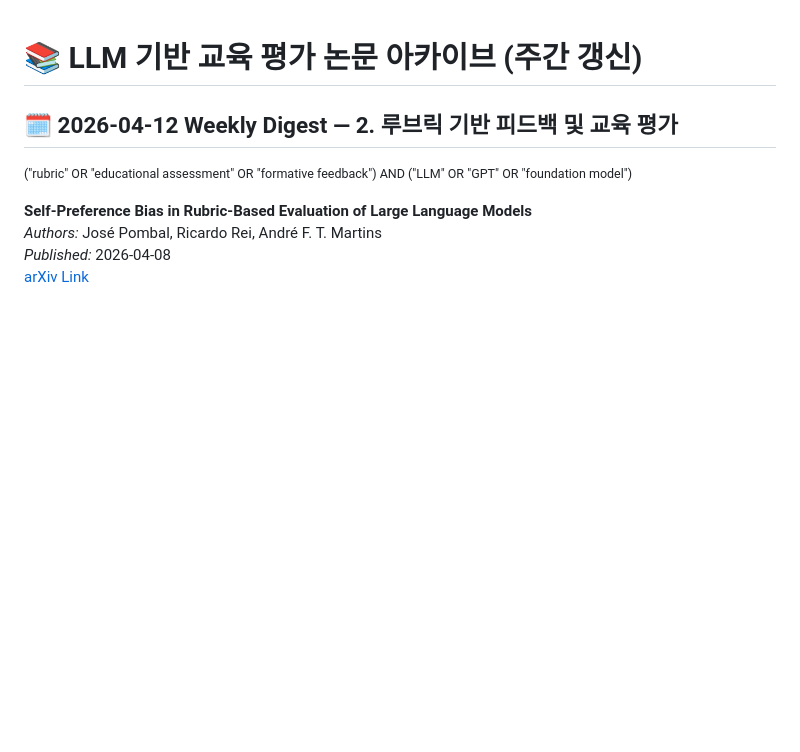
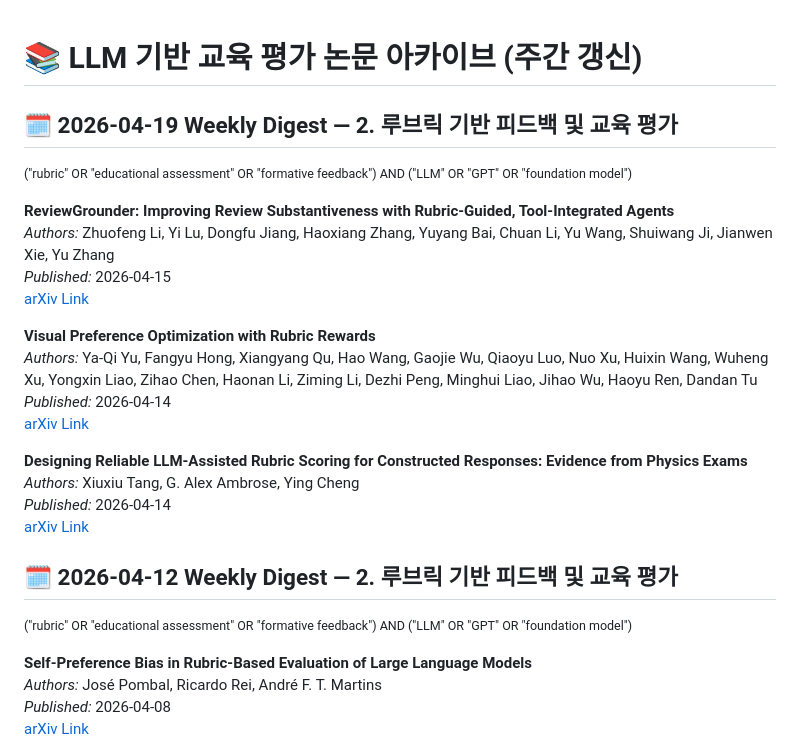
Before and after one commit to lovehyun/arxiv-llmedu, a Markdown page: data/papers_2026.md, the part around the change. Rendered like a GitHub page; blank space fills up the shorter version.

Commit message:
Weekly arXiv update 2026-04-19

```diff
--- a/data/papers_2026.md
+++ b/data/papers_2026.md
@@ -11,6 +11,25 @@
 
 
 
+
+
+## 🗓️ 2026-04-19 Weekly Digest — 2. 루브릭 기반 피드백 및 교육 평가
+<small>("rubric" OR "educational assessment" OR "formative feedback") AND ("LLM" OR "GPT" OR "foundation model")</small>
+
+**ReviewGrounder: Improving Review Substantiveness with Rubric-Guided, Tool-Integrated Agents**
+_Authors:_ Zhuofeng Li, Yi Lu, Dongfu Jiang, Haoxiang Zhang, Yuyang Bai, Chuan Li, Yu Wang, Shuiwang Ji, Jianwen Xie, Yu Zhang
+_Published:_ 2026-04-15
+[arXiv Link](https://arxiv.org/abs/2604.14261v1)
+
+**Visual Preference Optimization with Rubric Rewards**
+_Authors:_ Ya-Qi Yu, Fangyu Hong, Xiangyang Qu, Hao Wang, Gaojie Wu, Qiaoyu Luo, Nuo Xu, Huixin Wang, Wuheng Xu, Yongxin Liao, Zihao Chen, Haonan Li, Ziming Li, Dezhi Peng, Minghui Liao, Jihao Wu, Haoyu Ren, Dandan Tu
+_Published:_ 2026-04-14
+[arXiv Link](https://arxiv.org/abs/2604.13029v1)
+
+**Designing Reliable LLM-Assisted Rubric Scoring for Constructed Responses: Evidence from Physics Exams**
+_Authors:_ Xiuxiu Tang, G. Alex Ambrose, Ying Cheng
+_Published:_ 2026-04-14
+[arXiv Link](https://arxiv.org/abs/2604.12227v1)
 
 ## 🗓️ 2026-04-12 Weekly Digest — 2. 루브릭 기반 피드백 및 교육 평가
 <small>("rubric" OR "educational assessment" OR "formative feedback") AND ("LLM" OR "GPT" OR "foundation model")</small>
```
